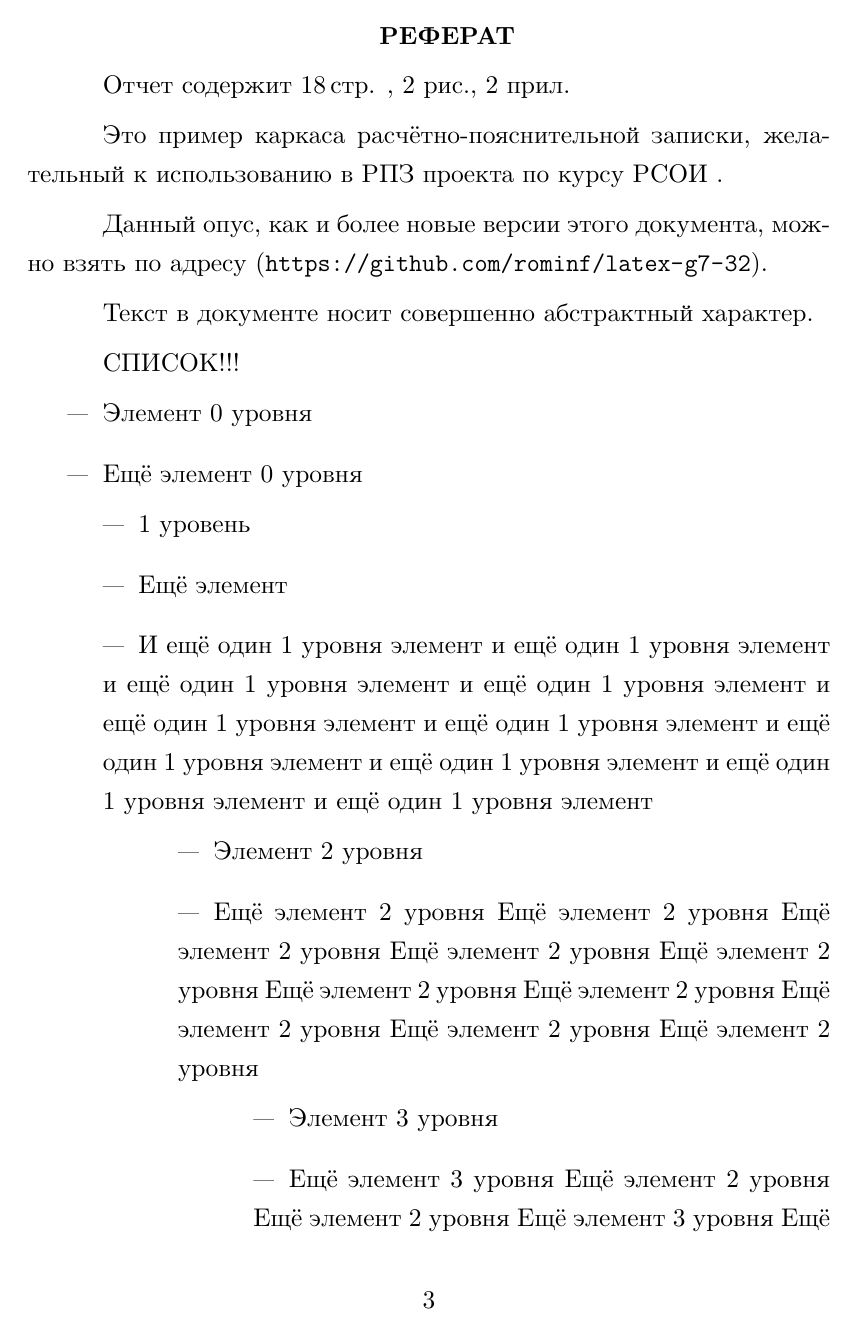
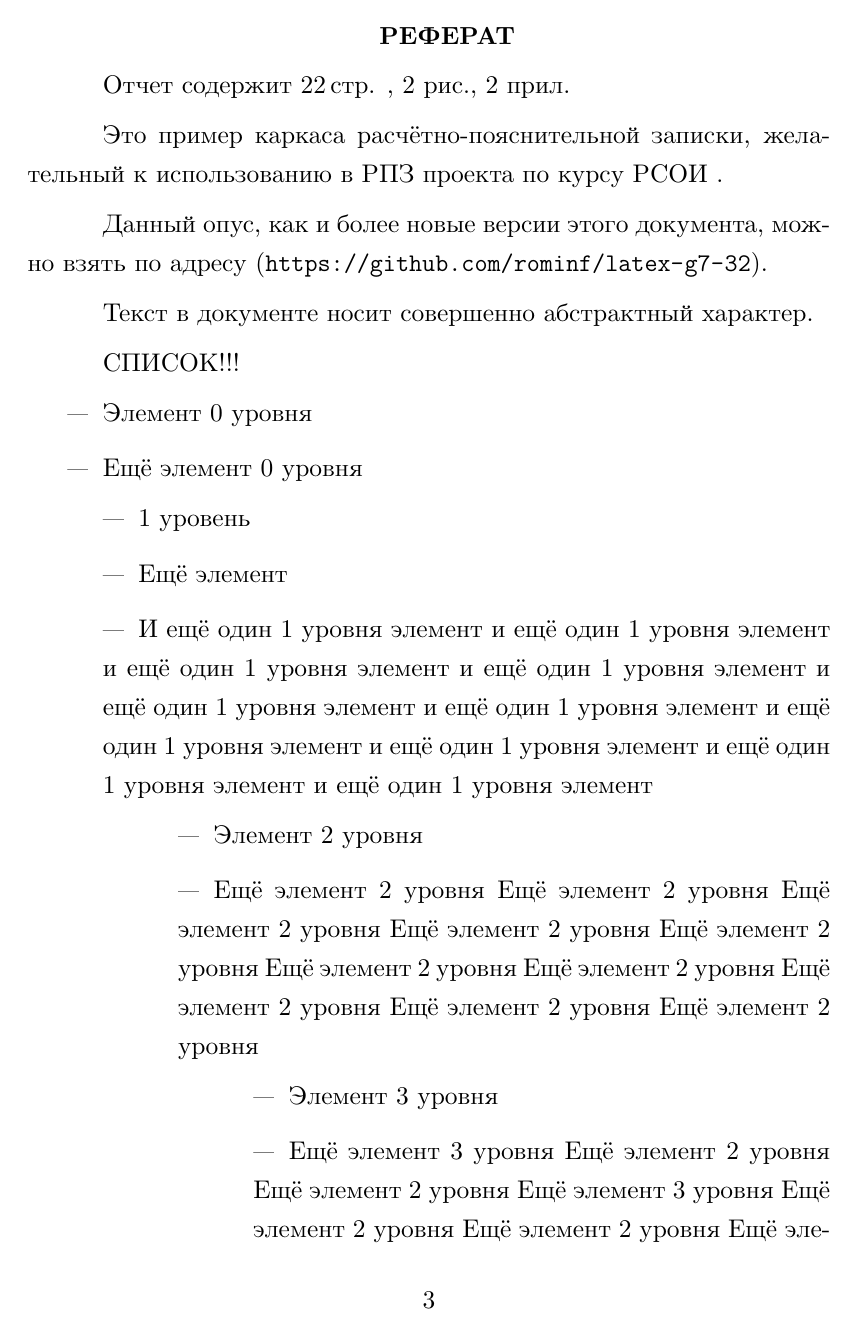
Before and after one commit to latex-g7-32/latex-g7-32, a LaTeX document (tex/rpz.tex, which reads tex/G2-105.sty): page 3 of 18 before the commit and page 3 of 22 after it. Compiled offline with XeLaTeX; a missing font is replaced by an installed copy or a similar font; a LaTeX package or settings file that is missing is left out.

Commit message:
fix for lists

```diff
--- a/tex/G2-105.sty
+++ b/tex/G2-105.sty
@@ -565,7 +565,7 @@
 \newlength{\GostItemNestedIndent}
 
 \newcommand\Gost@List{%
-    \setlength{\itemsep}{\parskip}%                пробел между последовательными элементами
+    \setlength{\itemsep}{.5\parskip}%                пробел между последовательными элементами
     \setlength{\topsep}{0mm}%                 отступ от текста до перечня (и от перечня до текста)
     \setlength{\partopsep}{0mm}%              дополнительный отступ,  если начали абзац
     \setlength{\listparindent}{\parindent}%   Красная строка
@@ -576,7 +576,7 @@
 }
 
 \newcommand\Gost@NestedList{%
-    \setlength{\itemsep}{\parskip}%                пробел между последовательными элементами
+    \setlength{\itemsep}{.5\parskip}%                пробел между последовательными элементами
     \setlength{\topsep}{0mm}%                 отступ от текста до перечня (и от перечня до текста)
     \setlength{\partopsep}{\parskip}%              дополнительный отступ,  если начали абзац
     \setlength{\listparindent}{1.5em}%   Красная строка
```
Also changed, not shown: tex/70-bzd.tex (+1 -0 lines).
